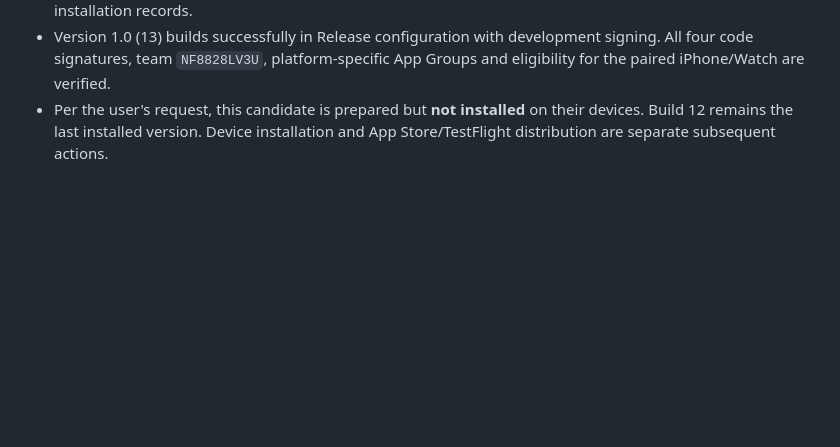
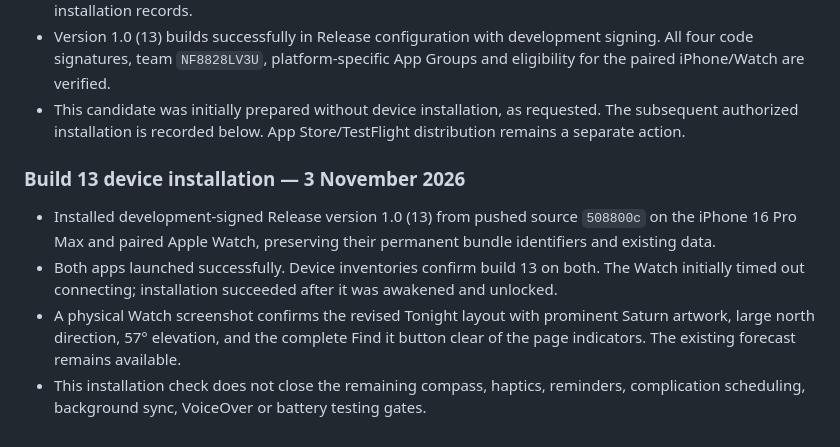
Before and after one commit to js1972/iss-flyover, a Markdown page: ios/WATCH_RELEASE.md, the part around the change. GitHub-like rendering; blank space fills up the shorter version.

Commit message:
Record build 13 installation on iPhone and Apple Watch

```diff
--- a/ios/WATCH_RELEASE.md
+++ b/ios/WATCH_RELEASE.md
@@ -172,6 +172,20 @@ stays crisp on modern watchOS; the system header fade returns while scrolling.
 - Version 1.0 (13) builds successfully in Release configuration with development
   signing. All four code signatures, team `NF8828LV3U`, platform-specific App Groups
   and eligibility for the paired iPhone/Watch are verified.
-- Per the user's request, this candidate is prepared but **not installed** on their
-  devices. Build 12 remains the last installed version. Device installation and
-  App Store/TestFlight distribution are separate subsequent actions.
+- This candidate was initially prepared without device installation, as requested.
+  The subsequent authorized installation is recorded below. App Store/TestFlight
+  distribution remains a separate action.
+
+### Build 13 device installation — 3 November 2026
+
+- Installed development-signed Release version 1.0 (13) from pushed source
+  `508800c` on the iPhone 16 Pro Max and paired Apple Watch, preserving their
+  permanent bundle identifiers and existing data.
+- Both apps launched successfully. Device inventories confirm build 13 on both.
+  The Watch initially timed out connecting; installation succeeded after it was
+  awakened and unlocked.
+- A physical Watch screenshot confirms the revised Tonight layout with prominent
+  Saturn artwork, large north direction, 57° elevation, and the complete Find it
+  button clear of the page indicators. The existing forecast remains available.
+- This installation check does not close the remaining compass, haptics, reminders,
+  complication scheduling, background sync, VoiceOver or battery testing gates.
```
Also changed, not shown: design-qa.md (+2 -1 lines).
